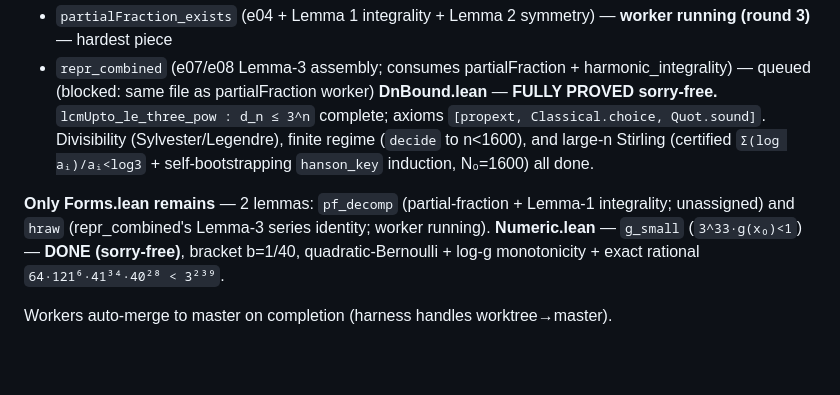
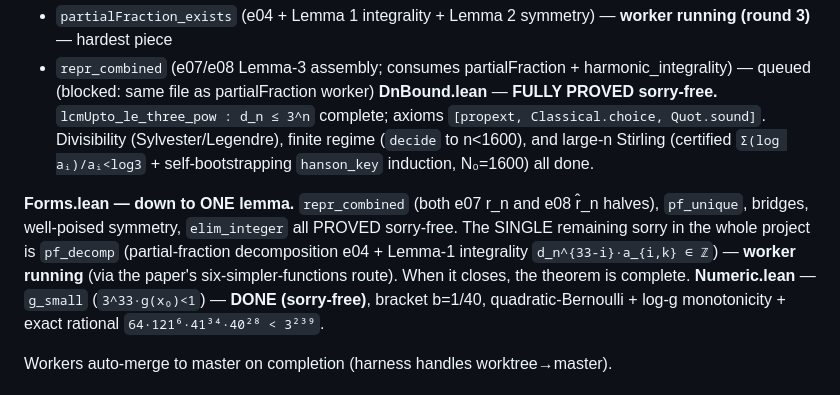
Before and after one commit to rain-1/odd-zeta-values-autoformalization, a Markdown page: zeta5odd/PROGRESS.md, the part around the change. GitHub-like rendering; blank space fills up the shorter version.

Commit message:
PROGRESS: down to ONE lemma (pf_decomp); all else sorry-free

```diff
--- a/zeta5odd/PROGRESS.md
+++ b/zeta5odd/PROGRESS.md
@@ -43,8 +43,11 @@ axioms `[propext, Classical.choice, Quot.sound]`. Divisibility (Sylvester/Legend
 (`decide` to n<1600), and large-n Stirling (certified `Σ(log aᵢ)/aᵢ<log3` + self-bootstrapping
 `hanson_key` induction, N₀=1600) all done.
 
-**Only Forms.lean remains** — 2 lemmas: `pf_decomp` (partial-fraction + Lemma-1 integrality;
-unassigned) and `hraw` (repr_combined's Lemma-3 series identity; worker running).
+**Forms.lean — down to ONE lemma.** `repr_combined` (both e07 r_n and e08 r̂_n halves),
+`pf_unique`, bridges, well-poised symmetry, `elim_integer` all PROVED sorry-free.
+The SINGLE remaining sorry in the whole project is `pf_decomp` (partial-fraction decomposition
+e04 + Lemma-1 integrality `d_n^{33-i}·a_{i,k} ∈ ℤ`) — **worker running** (via the paper's
+six-simpler-functions route). When it closes, the theorem is complete.
 **Numeric.lean** — `g_small` (`3^33·g(x₀)<1`) — **DONE (sorry-free)**, bracket b=1/40, quadratic-Bernoulli + log-g monotonicity + exact rational `64·121⁶·41³⁴·40²⁸ < 3²³⁹`.
 
 Workers auto-merge to master on completion (harness handles worktree→master).
```
